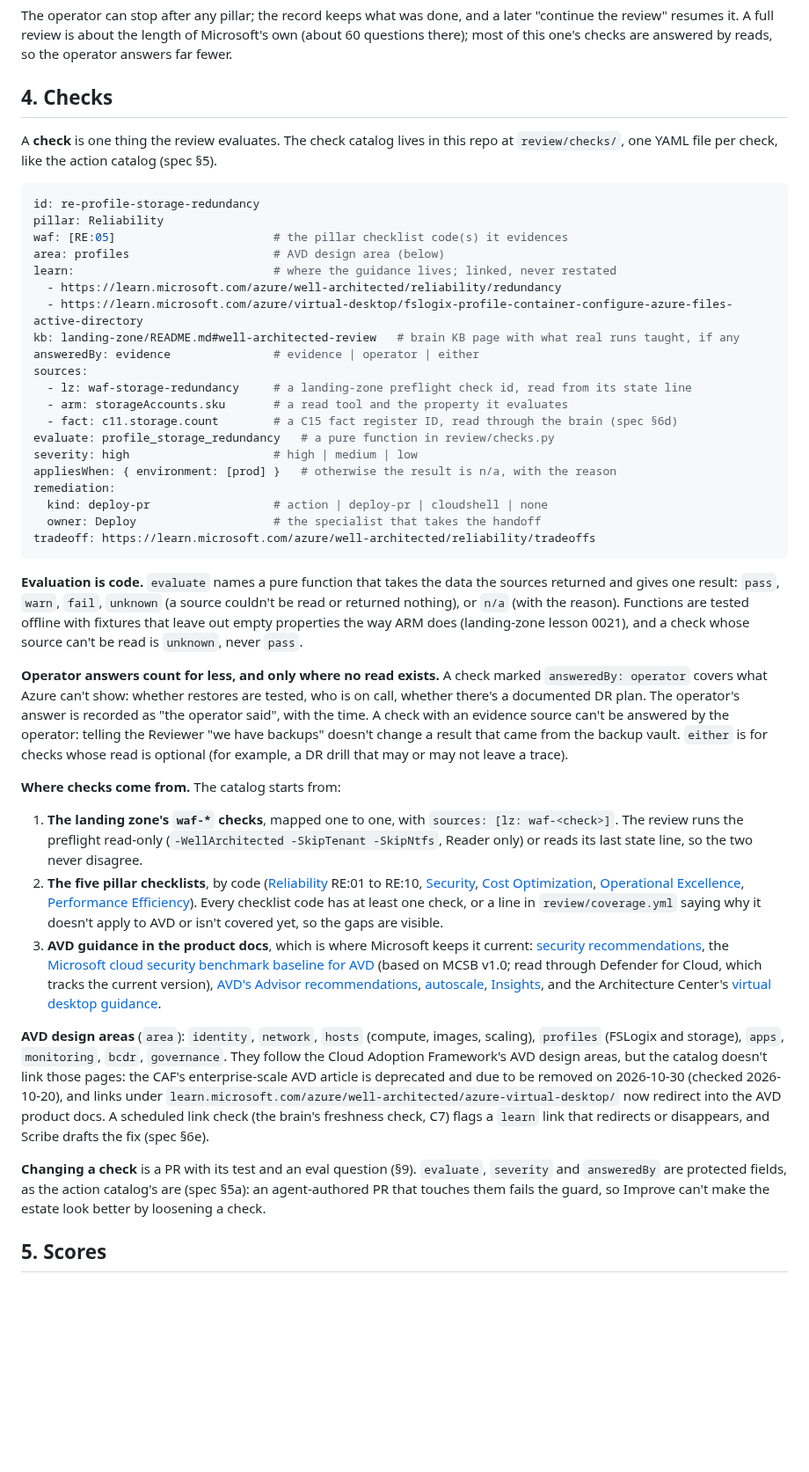
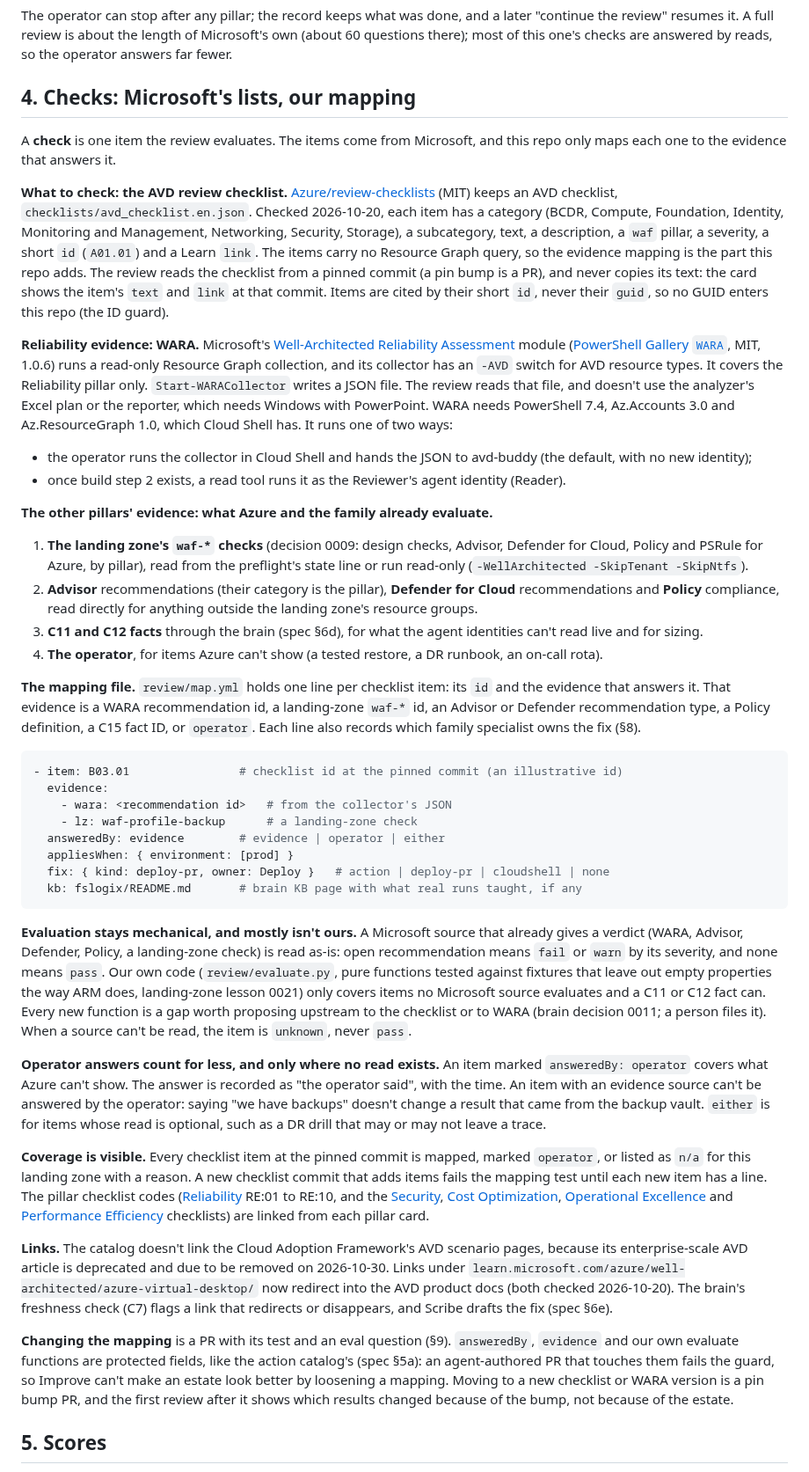
Before and after one commit to avd-ops/avd-swarm, a Markdown page: docs/waf-review.md, the part around one of its changes. Shown at 88% size. Rendered like a GitHub page; blank space fills up the shorter version.

Commit message:
Review spec: consume the AVD review checklist and WARA instead of our own rules
After the 2026-10-20 prior art check (owner's go): the item list is
Azure/review-checklists' AVD checklist at a pin, cited by short id;
Reliability evidence is WARA's collector JSON (-AVD); other pillars come
from the landing zone's waf-* checks, Advisor, Defender, Policy and
C11/C12. review/map.yml replaces the check catalog; own evaluate
functions only where no Microsoft source answers. Azure SRE Agent noted
as an optional read-only evidence source, never a second writer.

Co-Authored-By: Claude Opus 5.5 (1M context) <noreply@anthropic.com>
Claude-Session: https://claude.ai/code/session_013kiah33rvbjnbDehRSKMFJ

````diff
--- a/docs/waf-review.md
+++ b/docs/waf-review.md
@@ -43,45 +49,44 @@ The Reviewer is a specialist in the coordinator's handoff workflow (spec §3, §
 
 The operator can stop after any pillar; the record keeps what was done, and a later "continue the review" resumes it. A full review is about the length of Microsoft's own (about 60 questions there); most of this one's checks are answered by reads, so the operator answers far fewer.
 
-## 4. Checks
+## 4. Checks: Microsoft's lists, our mapping
 
-A **check** is one thing the review evaluates. The check catalog lives in this repo at `review/checks/`, one YAML file per check, like the action catalog (spec §5).
+A **check** is one item the review evaluates. The items come from Microsoft, and this repo only maps each one to the evidence that answers it.
+
+**What to check: the AVD review checklist.** [Azure/review-checklists](https://github.com/Azure/review-checklists) (MIT) keeps an AVD checklist, `checklists/avd_checklist.en.json`. Checked 2026-10-20, each item has a category (BCDR, Compute, Foundation, Identity, Monitoring and Management, Networking, Security, Storage), a subcategory, text, a description, a `waf` pillar, a severity, a short `id` (`A01.01`) and a Learn `link`. The items carry no Resource Graph query, so the evidence mapping is the part this repo adds. The review reads the checklist from a pinned commit (a pin bump is a PR), and never copies its text: the card shows the item's `text` and `link` at that commit. Items are cited by their short `id`, never their `guid`, so no GUID enters this repo (the ID guard).
+
+**Reliability evidence: WARA.** Microsoft's [Well-Architected Reliability Assessment](https://github.com/Azure/Well-Architected-Reliability-Assessment) module ([PowerShell Gallery `WARA`](https://www.powershellgallery.com/packages/WARA), MIT, 1.0.6) runs a read-only Resource Graph collection, and its collector has an `-AVD` switch for AVD resource types. It covers the Reliability pillar only. `Start-WARACollector` writes a JSON file. The review reads that file, and doesn't use the analyzer's Excel plan or the reporter, which needs Windows with PowerPoint. WARA needs PowerShell 7.4, Az.Accounts 3.0 and Az.ResourceGraph 1.0, which Cloud Shell has. It runs one of two ways:
+- the operator runs the collector in Cloud Shell and hands the JSON to avd-buddy (the default, with no new identity);
+- once build step 2 exists, a read tool runs it as the Reviewer's agent identity (Reader).
+
+**The other pillars' evidence: what Azure and the family already evaluate.**
+1. **The landing zone's `waf-*` checks** (decision 0009: design checks, Advisor, Defender for Cloud, Policy and PSRule for Azure, by pillar), read from the preflight's state line or run read-only (`-WellArchitected -SkipTenant -SkipNtfs`).
+2. **Advisor** recommendations (their category is the pillar), **Defender for Cloud** recommendations and **Policy** compliance, read directly for anything outside the landing zone's resource groups.
+3. **C11 and C12 facts** through the brain (spec §6d), for what the agent identities can't read live and for sizing.
+4. **The operator**, for items Azure can't show (a tested restore, a DR runbook, an on-call rota).
+
+**The mapping file.** `review/map.yml` holds one line per checklist item: its `id` and the evidence that answers it. That evidence is a WARA recommendation id, a landing-zone `waf-*` id, an Advisor or Defender recommendation type, a Policy definition, a C15 fact ID, or `operator`. Each line also records which family specialist owns the fix (§8).
 
 ```yaml
-id: re-profile-storage-redundancy
-pillar: Reliability
-waf: [RE:05]                       # the pillar checklist code(s) it evidences
-area: profiles                     # AVD design area (below)
-learn:                             # where the guidance lives; linked, never restated
-  - https://learn.microsoft.com/azure/well-architected/reliability/redundancy
-  - https://learn.microsoft.com/azure/virtual-desktop/fslogix-profile-container-configure-azure-files-active-directory
-kb: landing-zone/README.md#well-architected-review   # brain KB page with what real runs taught, if any
-answeredBy: evidence               # evidence | operator | either
-sources:
-  - lz: waf-storage-redundancy     # a landing-zone preflight check id, read from its state line
-  - arm: storageAccounts.sku       # a read tool and the property it evaluates
-  - fact: c11.storage.count        # a C15 fact register ID, read through the brain (spec §6d)
-evaluate: profile_storage_redundancy   # a pure function in review/checks.py
-severity: high                     # high | medium | low
-appliesWhen: { environment: [prod] }   # otherwise the result is n/a, with the reason
-remediation:
-  kind: deploy-pr                  # action | deploy-pr | cloudshell | none
-  owner: Deploy                    # the specialist that takes the handoff
-tradeoff: https://learn.microsoft.com/azure/well-architected/reliability/tradeoffs
+- item: B03.01                # checklist id at the pinned commit (an illustrative id)
+  evidence:
+    - wara: <recommendation id>   # from the collector's JSON
+    - lz: waf-profile-backup      # a landing-zone check
+  answeredBy: evidence        # evidence | operator | either
+  appliesWhen: { environment: [prod] }
+  fix: { kind: deploy-pr, owner: Deploy }   # action | deploy-pr | cloudshell | none
+  kb: fslogix/README.md       # brain KB page with what real runs taught, if any
 ```
 
-**Evaluation is code.** `evaluate` names a pure function that takes the data the sources returned and gives one result: `pass`, `warn`, `fail`, `unknown` (a source couldn't be read or returned nothing), or `n/a` (with the reason). Functions are tested offline with fixtures that leave out empty properties the way ARM does (landing-zone lesson 0021), and a check whose source can't be read is `unknown`, never `pass`.
+**Evaluation stays mechanical, and mostly isn't ours.** A Microsoft source that already gives a verdict (WARA, Advisor, Defender, Policy, a landing-zone check) is read as-is: open recommendation means `fail` or `warn` by its severity, and none means `pass`. Our own code (`review/evaluate.py`, pure functions tested against fixtures that leave out empty properties the way ARM does, landing-zone lesson 0021) only covers items no Microsoft source evaluates and a C11 or C12 fact can. Every new function is a gap worth proposing upstream to the checklist or to WARA (brain decision 0011; a person files it). When a source can't be read, the item is `unknown`, never `pass`.
 
-**Operator answers count for less, and only where no read exists.** A check marked `answeredBy: operator` covers what Azure can't show: whether restores are tested, who is on call, whether there's a documented DR plan. The operator's answer is recorded as "the operator said", with the time. A check with an evidence source can't be answered by the operator: telling the Reviewer "we have backups" doesn't change a result that came from the backup vault. `either` is for checks whose read is optional (for example, a DR drill that may or may not leave a trace).
+**Operator answers count for less, and only where no read exists.** An item marked `answeredBy: operator` covers what Azure can't show. The answer is recorded as "the operator said", with the time. An item with an evidence source can't be answered by the operator: saying "we have backups" doesn't change a result that came from the backup vault. `either` is for items whose read is optional, such as a DR drill that may or may not leave a trace.
 
-**Where checks come from.** The catalog starts from:
-1. **The landing zone's `waf-*` checks**, mapped one to one, with `sources: [lz: waf-<check>]`. The review runs the preflight read-only (`-WellArchitected -SkipTenant -SkipNtfs`, Reader only) or reads its last state line, so the two never disagree.
-2. **The five pillar checklists**, by code ([Reliability](https://learn.microsoft.com/azure/well-architected/reliability/checklist) RE:01 to RE:10, [Security](https://learn.microsoft.com/azure/well-architected/security/checklist), [Cost Optimization](https://learn.microsoft.com/azure/well-architected/cost-optimization/checklist), [Operational Excellence](https://learn.microsoft.com/azure/well-architected/operational-excellence/checklist), [Performance Efficiency](https://learn.microsoft.com/azure/well-architected/performance-efficiency/checklist)). Every checklist code has at least one check, or a line in `review/coverage.yml` saying why it doesn't apply to AVD or isn't covered yet, so the gaps are visible.
-3. **AVD guidance in the product docs**, which is where Microsoft keeps it current: [security recommendations](https://learn.microsoft.com/azure/virtual-desktop/security-recommendations), the [Microsoft cloud security benchmark baseline for AVD](https://learn.microsoft.com/security/benchmark/azure/baselines/azure-virtual-desktop-security-baseline) (based on MCSB v1.0; read through Defender for Cloud, which tracks the current version), [AVD's Advisor recommendations](https://learn.microsoft.com/azure/virtual-desktop/azure-advisor-recommendations), [autoscale](https://learn.microsoft.com/azure/virtual-desktop/autoscale-scenarios), [Insights](https://learn.microsoft.com/azure/virtual-desktop/insights), and the Architecture Center's [virtual desktop guidance](https://learn.microsoft.com/azure/architecture/virtual-desktop/virtual-desktop-get-started).
+**Coverage is visible.** Every checklist item at the pinned commit is mapped, marked `operator`, or listed as `n/a` for this landing zone with a reason. A new checklist commit that adds items fails the mapping test until each new item has a line. The pillar checklist codes ([Reliability](https://learn.microsoft.com/azure/well-architected/reliability/checklist) RE:01 to RE:10, and the [Security](https://learn.microsoft.com/azure/well-architected/security/checklist), [Cost Optimization](https://learn.microsoft.com/azure/well-architected/cost-optimization/checklist), [Operational Excellence](https://learn.microsoft.com/azure/well-architected/operational-excellence/checklist) and [Performance Efficiency](https://learn.microsoft.com/azure/well-architected/performance-efficiency/checklist) checklists) are linked from each pillar card.
 
-**AVD design areas** (`area`): `identity`, `network`, `hosts` (compute, images, scaling), `profiles` (FSLogix and storage), `apps`, `monitoring`, `bcdr`, `governance`. They follow the Cloud Adoption Framework's AVD design areas, but the catalog doesn't link those pages: the CAF's enterprise-scale AVD article is deprecated and due to be removed on 2026-10-30 (checked 2026-10-20), and links under `learn.microsoft.com/azure/well-architected/azure-virtual-desktop/` now redirect into the AVD product docs. A scheduled link check (the brain's freshness check, C7) flags a `learn` link that redirects or disappears, and Scribe drafts the fix (spec §6e).
+**Links.** The catalog doesn't link the Cloud Adoption Framework's AVD scenario pages, because its enterprise-scale AVD article is deprecated and due to be removed on 2026-10-30. Links under `learn.microsoft.com/azure/well-architected/azure-virtual-desktop/` now redirect into the AVD product docs (both checked 2026-10-20). The brain's freshness check (C7) flags a link that redirects or disappears, and Scribe drafts the fix (spec §6e).
 
-**Changing a check** is a PR with its test and an eval question (§9). `evaluate`, `severity` and `answeredBy` are protected fields, as the action catalog's are (spec §5a): an agent-authored PR that touches them fails the guard, so Improve can't make the estate look better by loosening a check.
+**Changing the mapping** is a PR with its test and an eval question (§9). `answeredBy`, `evidence` and our own evaluate functions are protected fields, like the action catalog's (spec §5a): an agent-authored PR that touches them fails the guard, so Improve can't make an estate look better by loosening a mapping. Moving to a new checklist or WARA version is a pin bump PR, and the first review after it shows which results changed because of the bump, not because of the estate.
 
 ## 5. Scores
 
````
Also changed, not shown: other parts of docs/waf-review.md (+21 -11 lines), docs/spec.md (+1 -1 lines).
